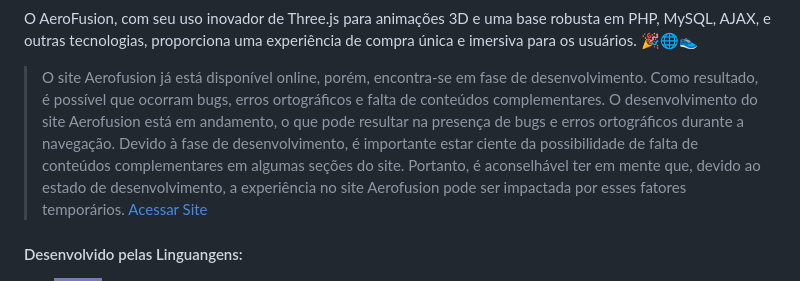
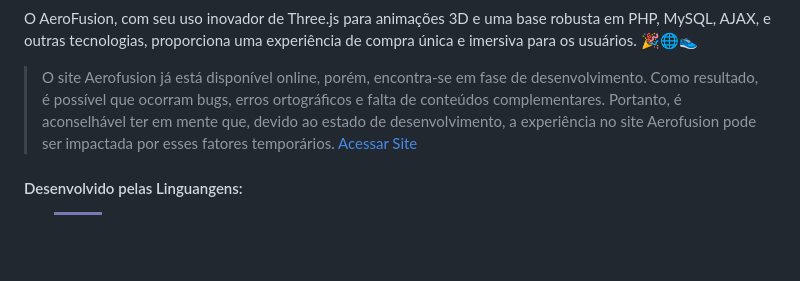
Before and after one commit to IghorDrummond/AeroFusion-E-Commerce, a Markdown page: README.md, the part around the change. Rendered like a GitHub page; badges without logos; blank space fills up the shorter version.

```diff
--- a/README.md
+++ b/README.md
@@ -30,8 +30,6 @@ O AeroFusion, com seu uso inovador de Three.js para animações 3D e uma base ro
 
 <blockquote cite="https://aerofusion1.000webhostapp.com/index.php">
 	O site Aerofusion já está disponível online, porém, encontra-se em fase de desenvolvimento. Como resultado, é possível que ocorram bugs, erros ortográficos e falta de conteúdos complementares.
-	O desenvolvimento do site Aerofusion está em andamento, o que pode resultar na presença de bugs e erros ortográficos durante a navegação.
-	Devido à fase de desenvolvimento, é importante estar ciente da possibilidade de falta de conteúdos complementares em algumas seções do site.
 	Portanto, é aconselhável ter em mente que, devido ao estado de desenvolvimento, a experiência no site Aerofusion pode ser impactada por esses fatores temporários.
 	<a href="https://aerofusion1.000webhostapp.com/index.php" title="Aero Fusion Online">Acessar Site </a>
 </blockquote>
```
